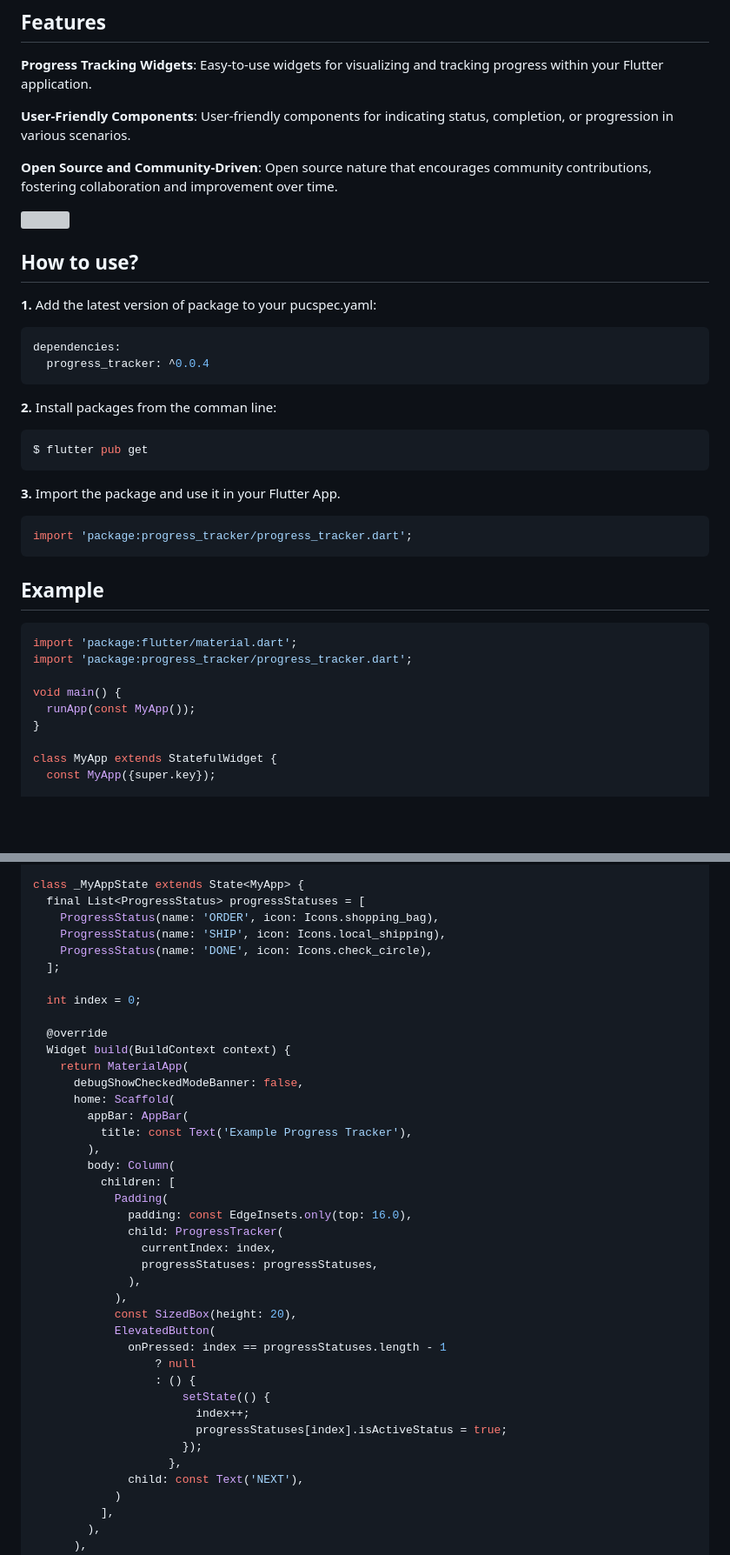
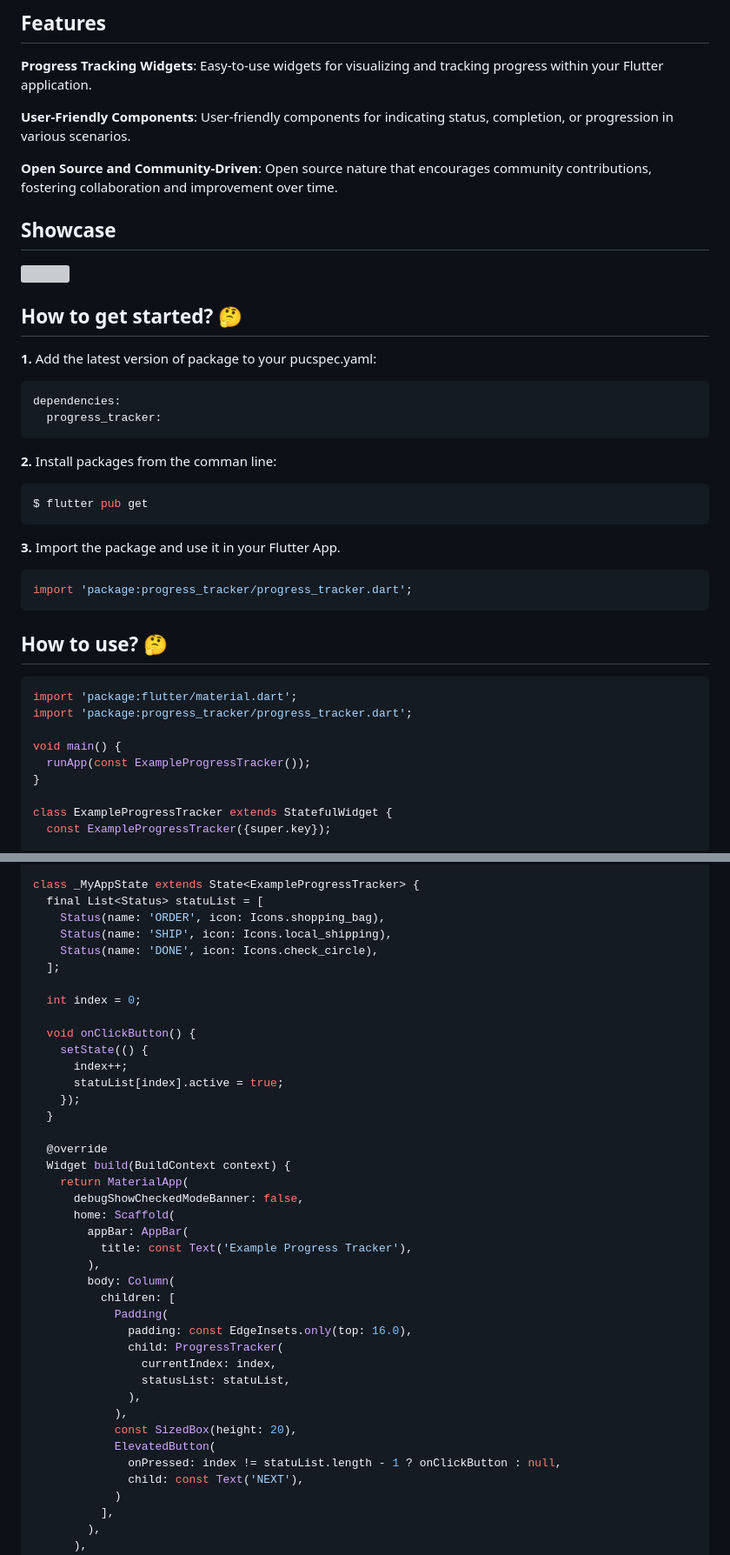
Before and after one commit to nixtomalon/progress-tracker, a Markdown page: README.md, 2 parts joined by grey strips. Shown: that part at 87% size. Rendered like a GitHub page; blank space fills up the shorter version; grey boxes are pictures that could not be loaded.

Commit message:
update example demo

````diff
--- a/README.md
+++ b/README.md
@@ -26,14 +26,16 @@ User-friendly components for indicating status, completion, or progression in va
 **Open Source and Community-Driven**:
 Open source nature that encourages community contributions, fostering collaboration and improvement over time.
 
+## Showcase
+
 <img src="https://github.com/nixtomalon/progress_tracker/blob/main/assets/pt-sample.gif" width="260" />
 
-## How to use?
+## How to get started? 🤔
 
 **1.** Add the latest version of package to your pucspec.yaml:
 ```yaml
 dependencies:
-  progress_tracker: ^0.0.4
+  progress_tracker:
 ```
 **2.** Install packages from the comman line:
 ```bash
@@ -44,17 +46,17 @@ $ flutter pub get
 import 'package:progress_tracker/progress_tracker.dart';
 ```
 
-## Example
+## How to use? 🤔
 
 ```dart
 import 'package:flutter/material.dart';
 import 'package:progress_tracker/progress_tracker.dart';
 
 void main() {
-  runApp(const MyApp());
+  runApp(const ExampleProgressTracker());
 }
 
-class MyApp extends StatefulWidget {
-  const MyApp({super.key});
+class ExampleProgressTracker extends StatefulWidget {
+  const ExampleProgressTracker({super.key});
 
   @override
@@ -62,13 +64,20 @@ class MyApp extends StatefulWidget {
 }
 
-class _MyAppState extends State<MyApp> {
-  final List<ProgressStatus> progressStatuses = [
-    ProgressStatus(name: 'ORDER', icon: Icons.shopping_bag),
-    ProgressStatus(name: 'SHIP', icon: Icons.local_shipping),
-    ProgressStatus(name: 'DONE', icon: Icons.check_circle),
+class _MyAppState extends State<ExampleProgressTracker> {
+  final List<Status> statuList = [
+    Status(name: 'ORDER', icon: Icons.shopping_bag),
+    Status(name: 'SHIP', icon: Icons.local_shipping),
+    Status(name: 'DONE', icon: Icons.check_circle),
   ];
 
   int index = 0;
+
+  void onClickButton() {
+    setState(() {
+      index++;
+      statuList[index].active = true;
+    });
+  }
 
   @override
   Widget build(BuildContext context) {
@@ -84,19 +93,12 @@ class _MyAppState extends State<MyApp> {
               padding: const EdgeInsets.only(top: 16.0),
               child: ProgressTracker(
                 currentIndex: index,
-                progressStatuses: progressStatuses,
+                statusList: statuList,
               ),
             ),
             const SizedBox(height: 20),
             ElevatedButton(
-              onPressed: index == progressStatuses.length - 1
-                  ? null
-                  : () {
-                      setState(() {
-                        index++;
-                        progressStatuses[index].isActiveStatus = true;
-                      });
-                    },
+              onPressed: index != statuList.length - 1 ? onClickButton : null,
               child: const Text('NEXT'),
             )
           ],
````
Also changed, not shown: other parts of README.md (+6 -1 lines).
